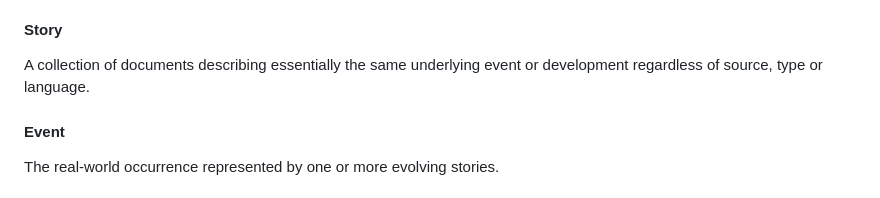
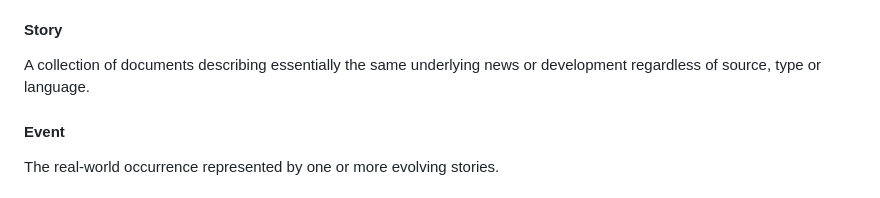
Before and after one commit to shineshadow/Global-News-Intelligence-Platform, a Markdown page: docs/MASTER_TECHNICAL_SPECIFICATION.md, the part around the change. GitHub-like rendering.

```diff
--- a/docs/MASTER_TECHNICAL_SPECIFICATION.md
+++ b/docs/MASTER_TECHNICAL_SPECIFICATION.md
@@ -35,7 +35,7 @@ The fundamental unit of the system is not merely an article or feed item. The sy
 - Other Items
 
 #### Story
-A collection of documents describing essentially the same underlying event or development regardless of source, type or language.
+A collection of documents describing essentially the same underlying news or development regardless of source, type or language.
 
 #### Event
 The real-world occurrence represented by one or more evolving stories.
```
